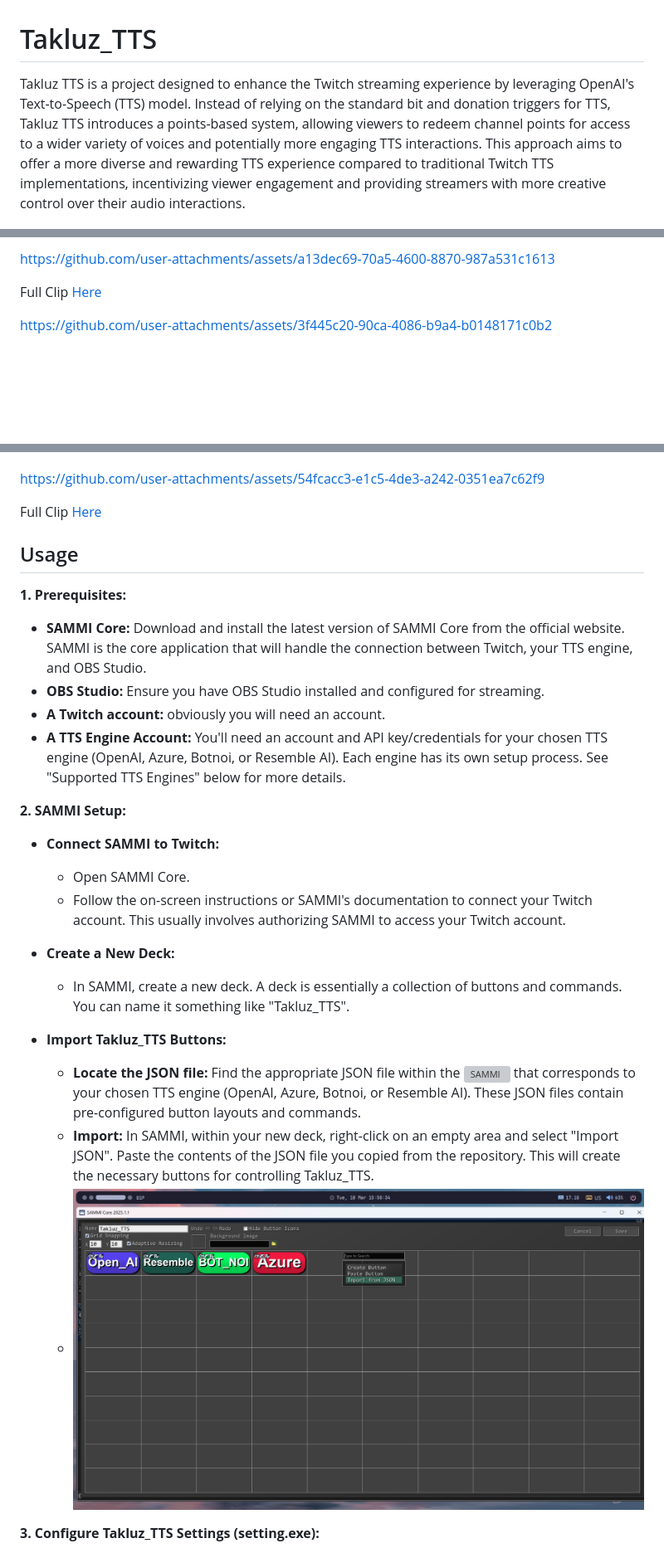
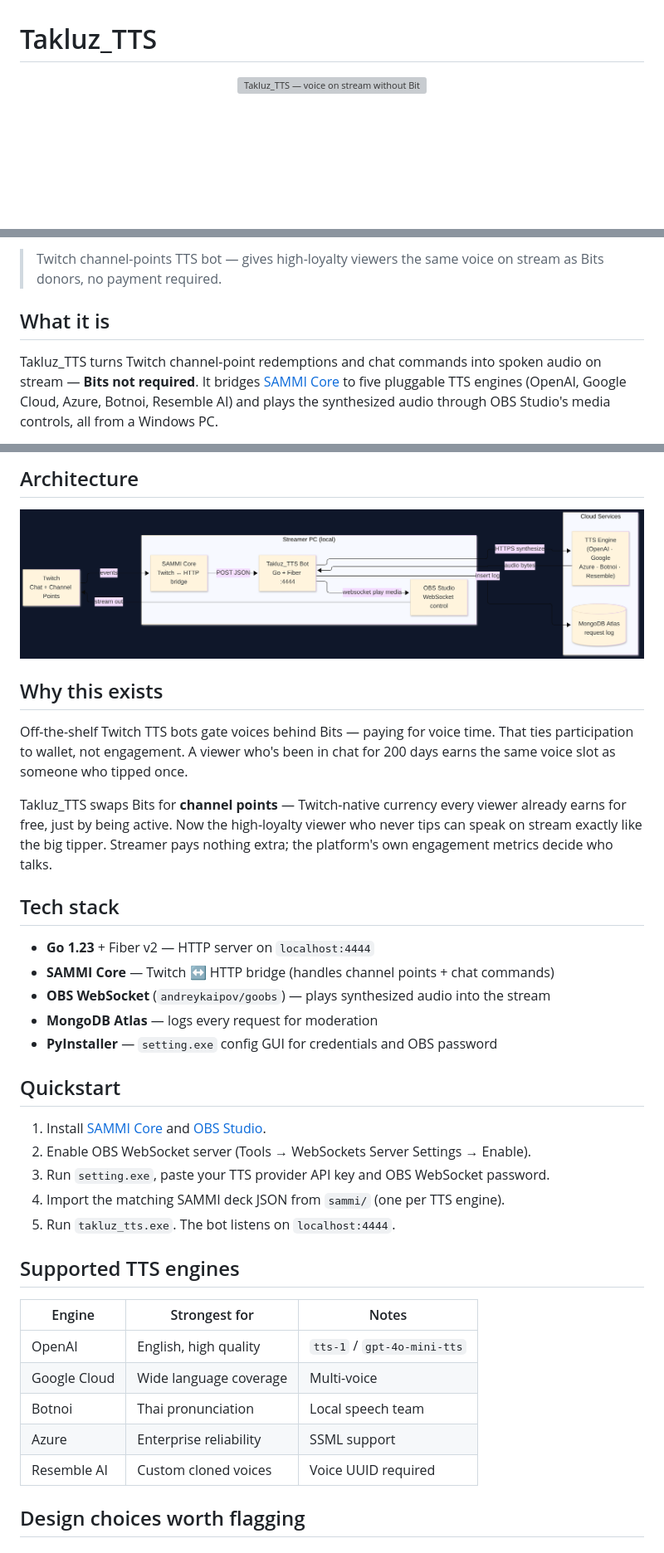
Before and after one commit to WebBacillus/Takluz_TTS, a Markdown page: README.md, 3 parts joined by grey strips. Shown at 83% size. Rendered like a GitHub page; pictures changed too: resource/architecture.png (added); blank space fills up the shorter version; grey boxes are pictures that could not be loaded.

Commit message:
Portfolio README refresh + architecture diagram

```diff
--- a/README.md
+++ b/README.md
@@ -1,4 +1,6 @@
 # Takluz_TTS
 
-Takluz TTS is a project designed to enhance the Twitch streaming experience by leveraging OpenAI's Text-to-Speech (TTS) model. Instead of relying on the standard bit and donation triggers for TTS, Takluz TTS introduces a points-based system, allowing viewers to redeem channel points for access to a wider variety of voices and potentially more engaging TTS interactions. This approach aims to offer a more diverse and rewarding TTS experience compared to traditional Twitch TTS implementations, incentivizing viewer engagement and providing streamers with more creative control over their audio interactions.
+<p align="center">
+  <img src="resource/banner.png" alt="Takluz_TTS — voice on stream without Bits"/>
+</p>
 
@@ -7,7 +15,7 @@ Takluz TTS is a project designed to enhance the Twitch streaming experience by l
 
-https://github.com/user-attachments/assets/a13dec69-70a5-4600-8870-987a531c1613
+> Twitch channel-points TTS bot — gives high-loyalty viewers the same voice on stream as Bits donors, no payment required.
 
-Full Clip [Here](https://www.twitch.tv/takluz/clip/FaintMiniatureTrayWow-TYVUjG5PHFksa8i0)
+## What it is
 
-https://github.com/user-attachments/assets/3f445c20-90ca-4086-b9a4-b0148171c0b2
+Takluz_TTS turns Twitch channel-point redemptions and chat commands into spoken audio on stream — **Bits not required**. It bridges [SAMMI Core](https://sammi.solutions/) to five pluggable TTS engines (OpenAI, Google Cloud, Azure, Botnoi, Resemble AI) and plays the synthesized audio through OBS Studio's media controls, all from a Windows PC.
 
@@ -16,32 +25,41 @@ Full Clip [Here](https://www.twitch.tv/takluz/clip/CorrectEvilButterPogChamp-Pmf
 
+## Architecture
 
-https://github.com/user-attachments/assets/54fcacc3-e1c5-4de3-a242-0351ea7c62f9
+<p align="center">
+  <img src="resource/architecture.png" alt="Architecture: Twitch → SAMMI → Takluz_TTS Bot → TTS Engine → OBS, with MongoDB Atlas logging"/>
+</p>
 
-Full Clip [Here](https://www.twitch.tv/videos/2404580110?t=1h44m5s)
+## Why this exists
 
+Off-the-shelf Twitch TTS bots gate voices behind Bits — paying for voice time. That ties participation to wallet, not engagement. A viewer who's been in chat for 200 days earns the same voice slot as someone who tipped once.
 
-## Usage
+Takluz_TTS swaps Bits for **channel points** — Twitch-native currency every viewer already earns for free, just by being active. Now the high-loyalty viewer who never tips can speak on stream exactly like the big tipper. Streamer pays nothing extra; the platform's own engagement metrics decide who talks.
 
-**1. Prerequisites:**
+## Tech stack
 
-*   **SAMMI Core:** Download and install the latest version of SAMMI Core from the official website.  SAMMI is the core application that will handle the connection between Twitch, your TTS engine, and OBS Studio.
-*   **OBS Studio:** Ensure you have OBS Studio installed and configured for streaming.
-*  **A Twitch account:** obviously you will need an account.
-*   **A TTS Engine Account:** You'll need an account and API key/credentials for your chosen TTS engine (OpenAI, Azure, Botnoi, or Resemble AI).  Each engine has its own setup process. See "Supported TTS Engines" below for more details.
+- **Go 1.23** + Fiber v2 — HTTP server on `localhost:4444`
+- **SAMMI Core** — Twitch ↔ HTTP bridge (handles channel points + chat commands)
+- **OBS WebSocket** (`andreykaipov/goobs`) — plays synthesized audio into the stream
+- **MongoDB Atlas** — logs every request for moderation
+- **PyInstaller** — `setting.exe` config GUI for credentials and OBS password
 
-**2. SAMMI Setup:**
+## Quickstart
 
-*   **Connect SAMMI to Twitch:**
-    *   Open SAMMI Core.
-    *   Follow the on-screen instructions or SAMMI's documentation to connect your Twitch account.  This usually involves authorizing SAMMI to access your Twitch account.
+1. Install [SAMMI Core](https://sammi.solutions/) and [OBS Studio](https://obsproject.com/).
+2. Enable OBS WebSocket server (Tools → WebSockets Server Settings → Enable).
+3. Run `setting.exe`, paste your TTS provider API key and OBS WebSocket password.
+4. Import the matching SAMMI deck JSON from `sammi/` (one per TTS engine).
+5. Run `takluz_tts.exe`. The bot listens on `localhost:4444`.
 
-*   **Create a New Deck:**
-    *   In SAMMI, create a new deck.  A deck is essentially a collection of buttons and commands.  You can name it something like "Takluz_TTS".
+## Supported TTS engines
 
-*   **Import Takluz_TTS Buttons:**
-    *   **Locate the JSON file:** Find the appropriate JSON file within the ![SAMMI](sammi) that corresponds to your chosen TTS engine (OpenAI, Azure, Botnoi, or Resemble AI). These JSON files contain pre-configured button layouts and commands.
-    *   **Import:** In SAMMI, within your new deck, right-click on an empty area and select "Import JSON".  Paste the contents of the JSON file you copied from the repository. This will create the necessary buttons for controlling Takluz_TTS.
-    *   ![](resource/sammi1.png)
+| Engine | Strongest for | Notes |
+|---|---|---|
+| OpenAI | English, high quality | `tts-1` / `gpt-4o-mini-tts` |
+| Google Cloud | Wide language coverage | Multi-voice |
+| Botnoi | Thai pronunciation | Local speech team |
+| Azure | Enterprise reliability | SSML support |
+| Resemble AI | Custom cloned voices | Voice UUID required |
 
-**3. Configure Takluz_TTS Settings (setting.exe):**
+## Design choices worth flagging
 
```
Also changed, not shown: other parts of README.md (+15 -64 lines).
